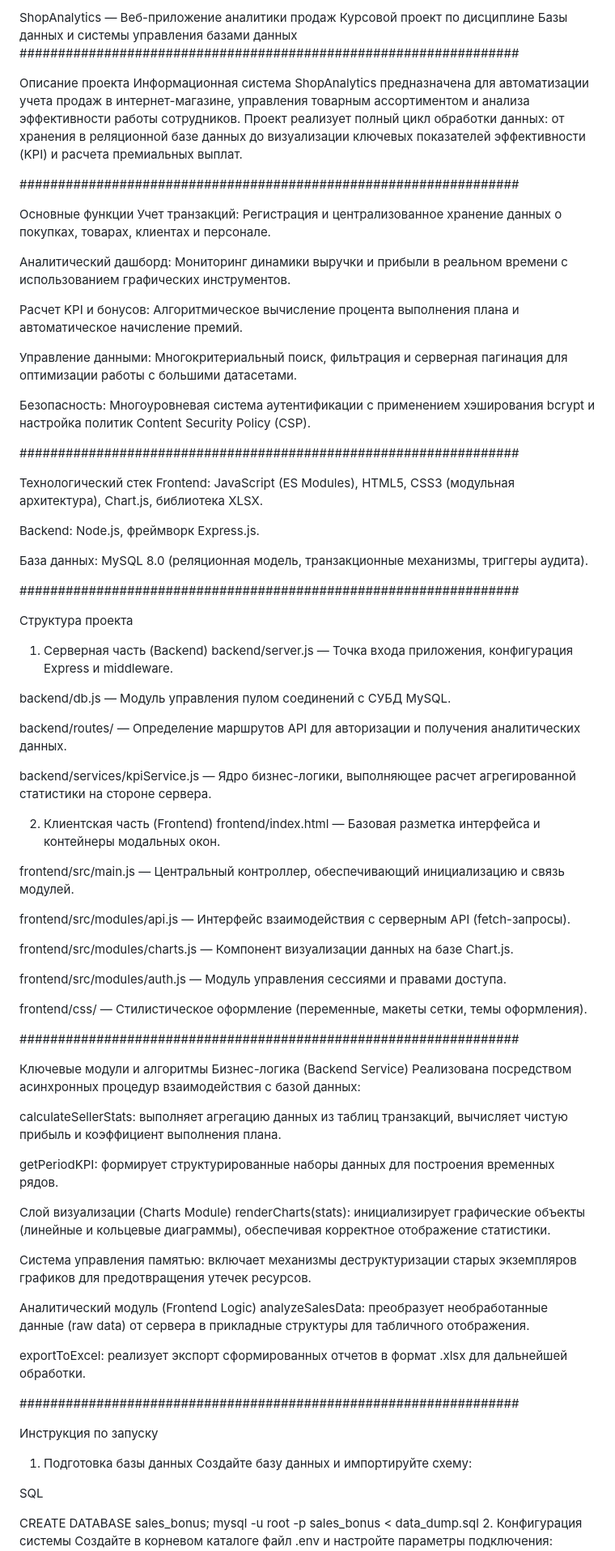
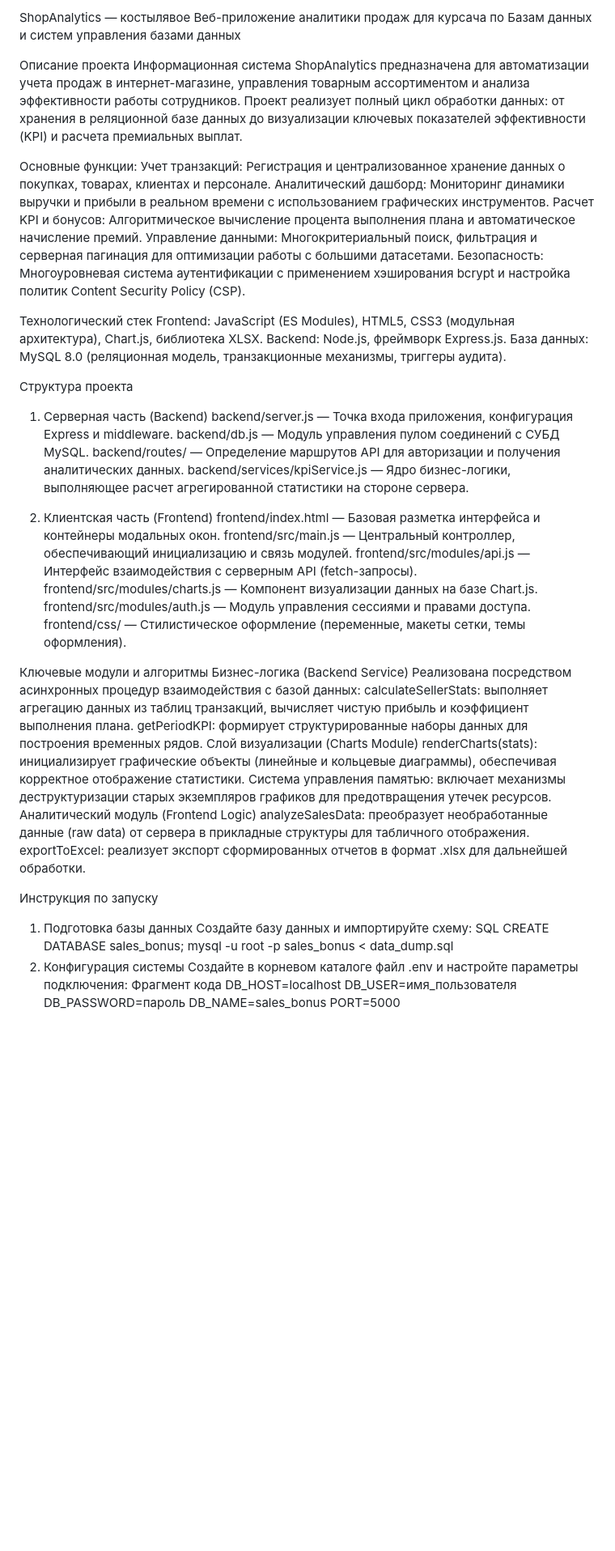
Before and after one commit to ArishaMak/sales-bonus, a Markdown page: README.md, the part around the change printed below. Shown: that part at 81% size. GitHub-like rendering; blank space fills up the shorter version.

```diff
--- a/README.md
+++ b/README.md
@@ -1,81 +1,53 @@
-ShopAnalytics — Веб-приложение аналитики продаж
-Курсовой проект по дисциплине Базы данных и системы управления базами данных
-#################################################################
+ShopAnalytics — костылявое Веб-приложение аналитики продаж
+для курсача по Базам данных и систем управления базами данных
+
 
 Описание проекта
 Информационная система ShopAnalytics предназначена для автоматизации учета продаж в интернет-магазине, управления товарным ассортиментом и анализа эффективности работы сотрудников. Проект реализует полный цикл обработки данных: от хранения в реляционной базе данных до визуализации ключевых показателей эффективности (KPI) и расчета премиальных выплат.
 
-#################################################################
-
-Основные функции
+Основные функции:
 Учет транзакций: Регистрация и централизованное хранение данных о покупках, товарах, клиентах и персонале.
-
 Аналитический дашборд: Мониторинг динамики выручки и прибыли в реальном времени с использованием графических инструментов.
-
 Расчет KPI и бонусов: Алгоритмическое вычисление процента выполнения плана и автоматическое начисление премий.
-
 Управление данными: Многокритериальный поиск, фильтрация и серверная пагинация для оптимизации работы с большими датасетами.
-
 Безопасность: Многоуровневая система аутентификации с применением хэширования bcrypt и настройка политик Content Security Policy (CSP).
 
-#################################################################
 
 Технологический стек
 Frontend: JavaScript (ES Modules), HTML5, CSS3 (модульная архитектура), Chart.js, библиотека XLSX.
-
 Backend: Node.js, фреймворк Express.js.
-
 База данных: MySQL 8.0 (реляционная модель, транзакционные механизмы, триггеры аудита).
 
-#################################################################
 
 Структура проекта
 1. Серверная часть (Backend)
 backend/server.js — Точка входа приложения, конфигурация Express и middleware.
-
 backend/db.js — Модуль управления пулом соединений с СУБД MySQL.
-
 backend/routes/ — Определение маршрутов API для авторизации и получения аналитических данных.
-
 backend/services/kpiService.js — Ядро бизнес-логики, выполняющее расчет агрегированной статистики на стороне сервера.
 
 2. Клиентская часть (Frontend)
 frontend/index.html — Базовая разметка интерфейса и контейнеры модальных окон.
-
 frontend/src/main.js — Центральный контроллер, обеспечивающий инициализацию и связь модулей.
-
 frontend/src/modules/api.js — Интерфейс взаимодействия с серверным API (fetch-запросы).
-
 frontend/src/modules/charts.js — Компонент визуализации данных на базе Chart.js.
-
 frontend/src/modules/auth.js — Модуль управления сессиями и правами доступа.
-
 frontend/css/ — Стилистическое оформление (переменные, макеты сетки, темы оформления).
 
-#################################################################
 
 Ключевые модули и алгоритмы
 Бизнес-логика (Backend Service)
 Реализована посредством асинхронных процедур взаимодействия с базой данных:
-
 calculateSellerStats: выполняет агрегацию данных из таблиц транзакций, вычисляет чистую прибыль и коэффициент выполнения плана.
-
 getPeriodKPI: формирует структурированные наборы данных для построения временных рядов.
-
 Слой визуализации (Charts Module)
 renderCharts(stats): инициализирует графические объекты (линейные и кольцевые диаграммы), обеспечивая корректное отображение статистики.
-
 Система управления памятью: включает механизмы деструктуризации старых экземпляров графиков для предотвращения утечек ресурсов.
-
 Аналитический модуль (Frontend Logic)
 analyzeSalesData: преобразует необработанные данные (raw data) от сервера в прикладные структуры для табличного отображения.
-
 exportToExcel: реализует экспорт сформированных отчетов в формат .xlsx для дальнейшей обработки.
-
-#################################################################
 
 Инструкция по запуску
 1. Подготовка базы данных
 Создайте базу данных и импортируйте схему:
-
 SQL
```
Also changed, not shown: other parts of README.md (+0 -13 lines).
